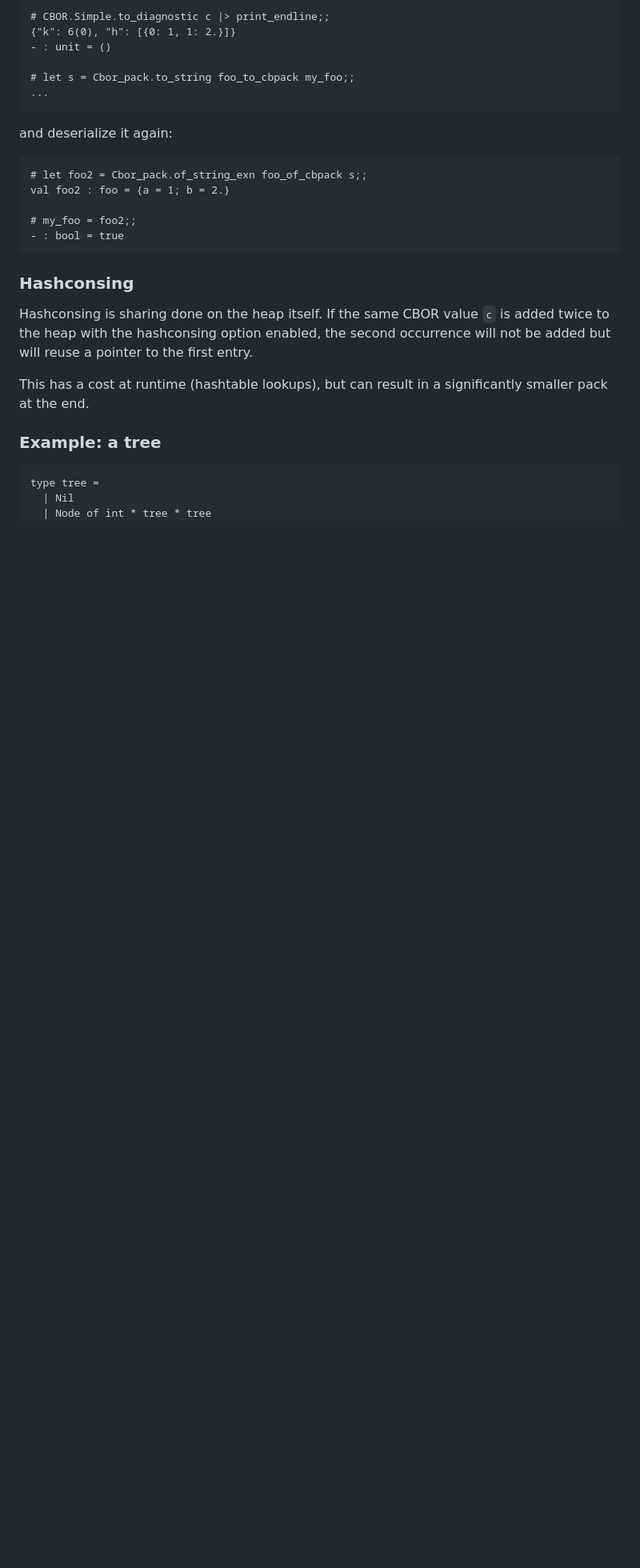
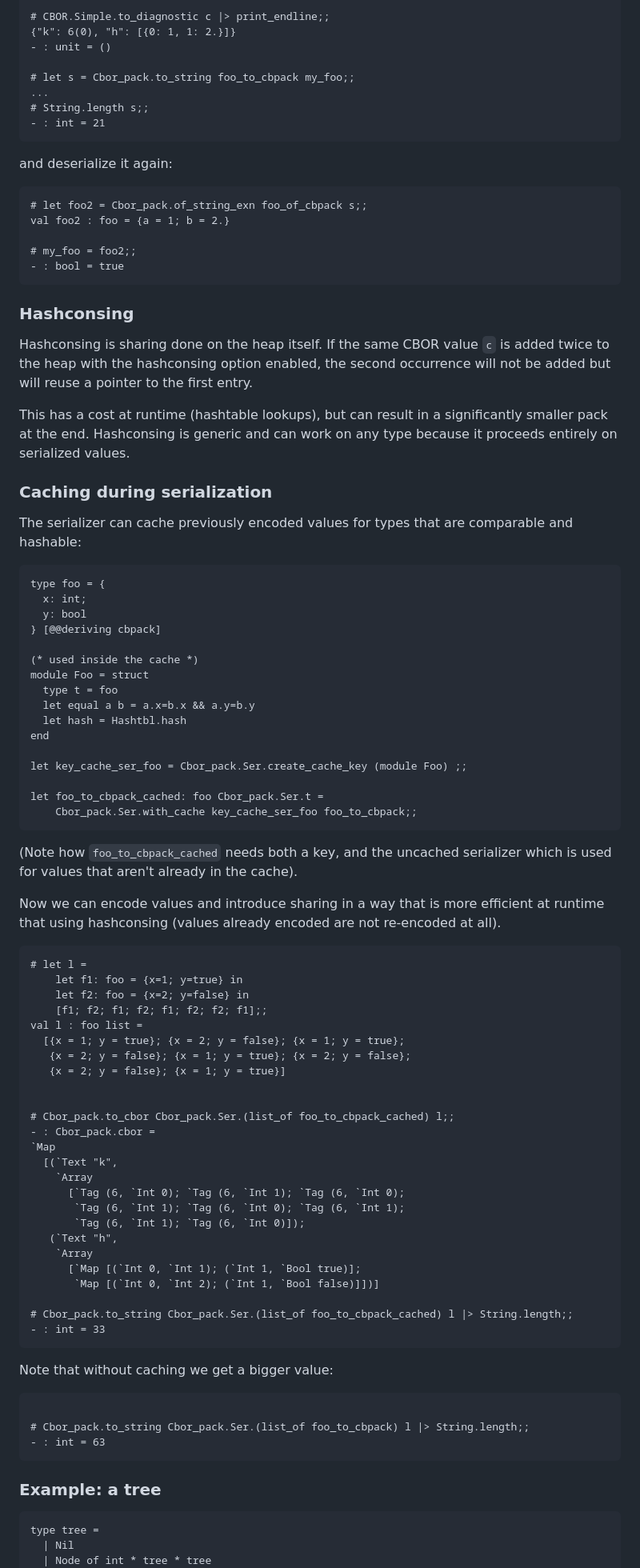
Before and after one commit to imandra-ai/cbor-pack, a Markdown page: README.md, the part around the change printed below. Shown: that part at 80% size. Drawn GitHub-style; blank space fills up the shorter version.

Commit message:
readme: explain serialization caching

````diff
--- a/README.md
+++ b/README.md
@@ -90,6 +88,8 @@ val c : Cbor_pack.cbor =
 
 # let s = Cbor_pack.to_string foo_to_cbpack my_foo;;
 ...
+# String.length s;;
+- : int = 21
 ```
 
 and deserialize it again:
@@ -104,11 +104,78 @@ val foo2 : foo = {a = 1; b = 2.}
 
 ### Hashconsing
 
-Hashconsing is sharing done on the heap itself. If the same CBOR value `c` is added twice to the heap
-with the hashconsing option enabled, the second occurrence will not be added but will reuse a
-pointer to the first entry.
+Hashconsing is sharing done on the heap itself. If the same CBOR value `c` is
+added twice to the heap with the hashconsing option enabled, the second
+occurrence will not be added but will reuse a pointer to the first entry.
 
-This has a cost at runtime (hashtable lookups), but can result in a significantly smaller pack at the end.
+This has a cost at runtime (hashtable lookups), but can result in a
+significantly smaller pack at the end. Hashconsing is generic and can work on
+any type because it proceeds entirely on serialized values.
+
+### Caching during serialization
+
+The serializer can cache previously encoded values for types that are comparable and hashable:
+
+```ocaml
+type foo = {
+  x: int;
+  y: bool
+} [@@deriving cbpack]
+
+(* used inside the cache *)
+module Foo = struct
+  type t = foo
+  let equal a b = a.x=b.x && a.y=b.y
+  let hash = Hashtbl.hash
+end
+
+let key_cache_ser_foo = Cbor_pack.Ser.create_cache_key (module Foo) ;;
+
+let foo_to_cbpack_cached: foo Cbor_pack.Ser.t =
+    Cbor_pack.Ser.with_cache key_cache_ser_foo foo_to_cbpack;;
+```
+
+(Note how `foo_to_cbpack_cached` needs both a key, and the uncached serializer which is used
+for values that aren't already in the cache).
+
+Now we can encode values and introduce sharing in a way that is more efficient at runtime
+that using hashconsing (values already encoded are not re-encoded at all).
+
+```ocaml
+# let l =
+    let f1: foo = {x=1; y=true} in
+    let f2: foo = {x=2; y=false} in
+    [f1; f2; f1; f2; f1; f2; f2; f1];;
+val l : foo list =
+  [{x = 1; y = true}; {x = 2; y = false}; {x = 1; y = true};
+   {x = 2; y = false}; {x = 1; y = true}; {x = 2; y = false};
+   {x = 2; y = false}; {x = 1; y = true}]
+
+
+# Cbor_pack.to_cbor Cbor_pack.Ser.(list_of foo_to_cbpack_cached) l;;
+- : Cbor_pack.cbor =
+`Map
+  [(`Text "k",
+    `Array
+      [`Tag (6, `Int 0); `Tag (6, `Int 1); `Tag (6, `Int 0);
+       `Tag (6, `Int 1); `Tag (6, `Int 0); `Tag (6, `Int 1);
+       `Tag (6, `Int 1); `Tag (6, `Int 0)]);
+   (`Text "h",
+    `Array
+      [`Map [(`Int 0, `Int 1); (`Int 1, `Bool true)];
+       `Map [(`Int 0, `Int 2); (`Int 1, `Bool false)]])]
+
+# Cbor_pack.to_string Cbor_pack.Ser.(list_of foo_to_cbpack_cached) l |> String.length;;
+- : int = 33
+```
+
+Note that without caching we get a bigger value:
+
+```ocaml
+
+# Cbor_pack.to_string Cbor_pack.Ser.(list_of foo_to_cbpack) l |> String.length;;
+- : int = 63
+```
 
 ### Example: a tree
 
````
Also changed, not shown: other parts of README.md (+14 -16 lines).
